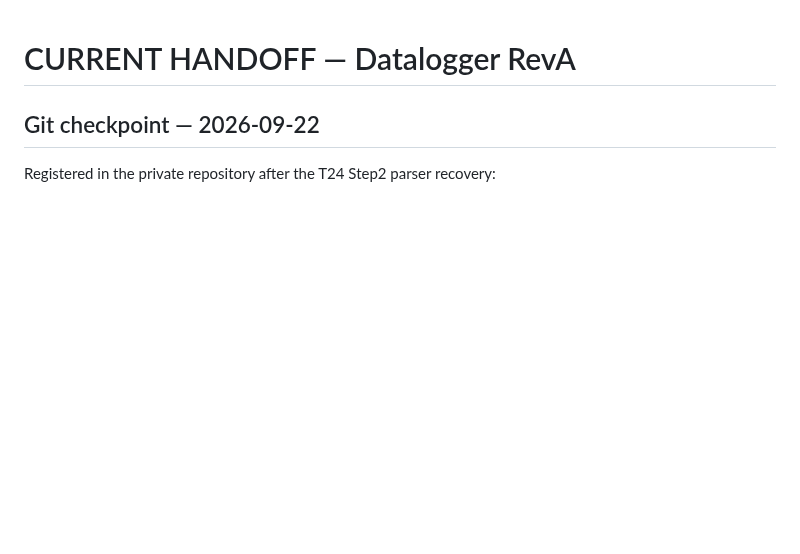
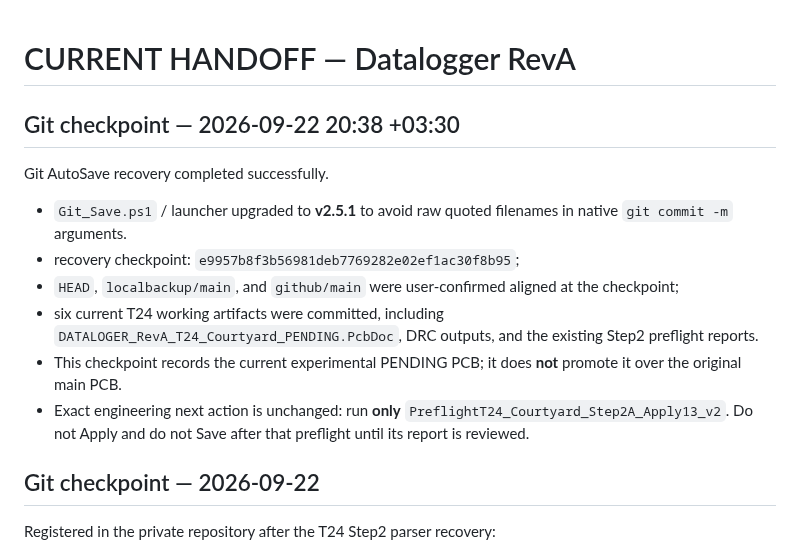
Before and after one commit to mohammadhpp/Datalogger-RevA, a Markdown page: AI_CONTINUITY/CURRENT_HANDOFF.md, the part around the change. GitHub-like rendering; blank space fills up the shorter version.

Commit message:
T24 handoff: record Git_Save v2.5.1 recovery checkpoint

```diff
--- a/AI_CONTINUITY/CURRENT_HANDOFF.md
+++ b/AI_CONTINUITY/CURRENT_HANDOFF.md
@@ -1,4 +1,14 @@
 # CURRENT HANDOFF — Datalogger RevA
+
+## Git checkpoint — 2026-09-22 20:38 +03:30
+
+Git AutoSave recovery completed successfully.
+- `Git_Save.ps1` / launcher upgraded to **v2.5.1** to avoid raw quoted filenames in native `git commit -m` arguments.
+- recovery checkpoint: `e9957b8f3b56981deb7769282e02ef1ac30f8b95`;
+- `HEAD`, `localbackup/main`, and `github/main` were user-confirmed aligned at the checkpoint;
+- six current T24 working artifacts were committed, including `DATALOGER_RevA_T24_Courtyard_PENDING.PcbDoc`, DRC outputs, and the existing Step2 preflight reports.
+- This checkpoint records the current experimental PENDING PCB; it does **not** promote it over the original main PCB.
+- Exact engineering next action is unchanged: run **only** `PreflightT24_Courtyard_Step2A_Apply13_v2`. Do not Apply and do not Save after that preflight until its report is reviewed.
 
 ## Git checkpoint — 2026-09-22
 
```
